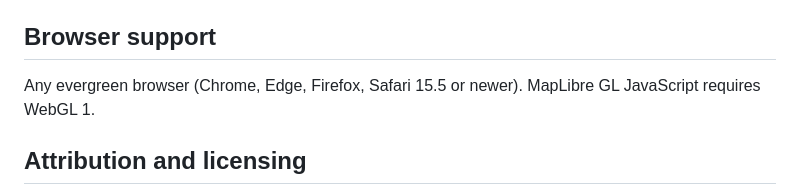
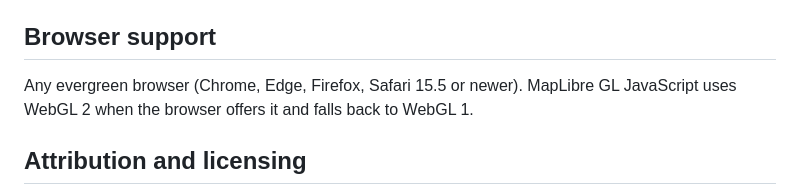
Before and after one commit to atniclimate/dynamic-drought-module, a Markdown page: README.md, the part around the change. GitHub-like rendering.

Commit message:
docs: README states MapLibre's WebGL 2 first, WebGL 1 fallback behavior
The browser-support line said MapLibre requires WebGL 1. The installed 4.7.1
bundle requests a webgl2 context first and falls back to webgl, so the line
now says that. Flagged by the 2026-09-03 session briefing, section 0.

Co-Authored-By: Claude Fable 5.1 <noreply@anthropic.com>
Claude-Session: https://claude.ai/code/session_01DfmAzDe8pFmvBP7gkd2WfM

```diff
--- a/README.md
+++ b/README.md
@@ -436,7 +436,7 @@ maintainer-run artifact builders (`scripts/build-states.mjs`,
 ## Browser support
 
 Any evergreen browser (Chrome, Edge, Firefox, Safari 15.5 or newer).
-MapLibre GL JavaScript requires WebGL 1.
+MapLibre GL JavaScript uses WebGL 2 when the browser offers it and falls back to WebGL 1.
 
 ## Attribution and licensing
 
```
